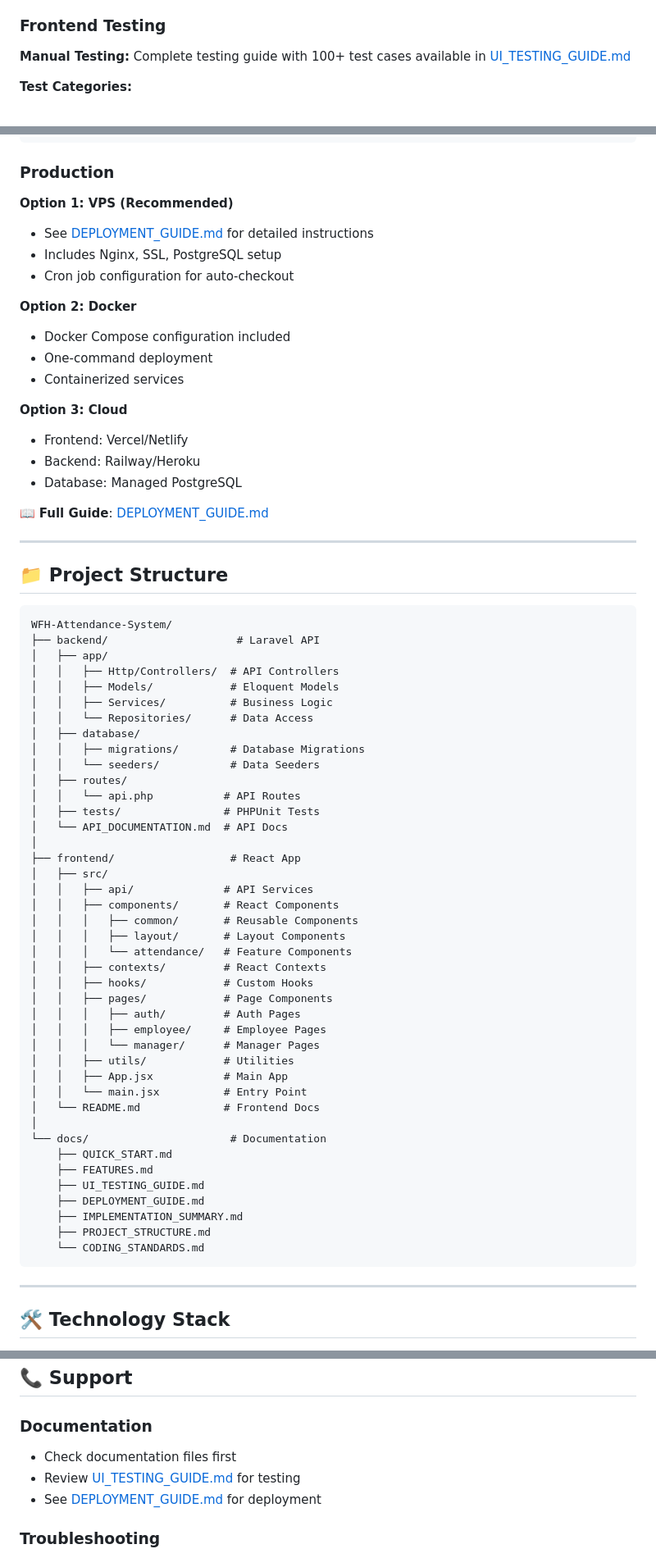
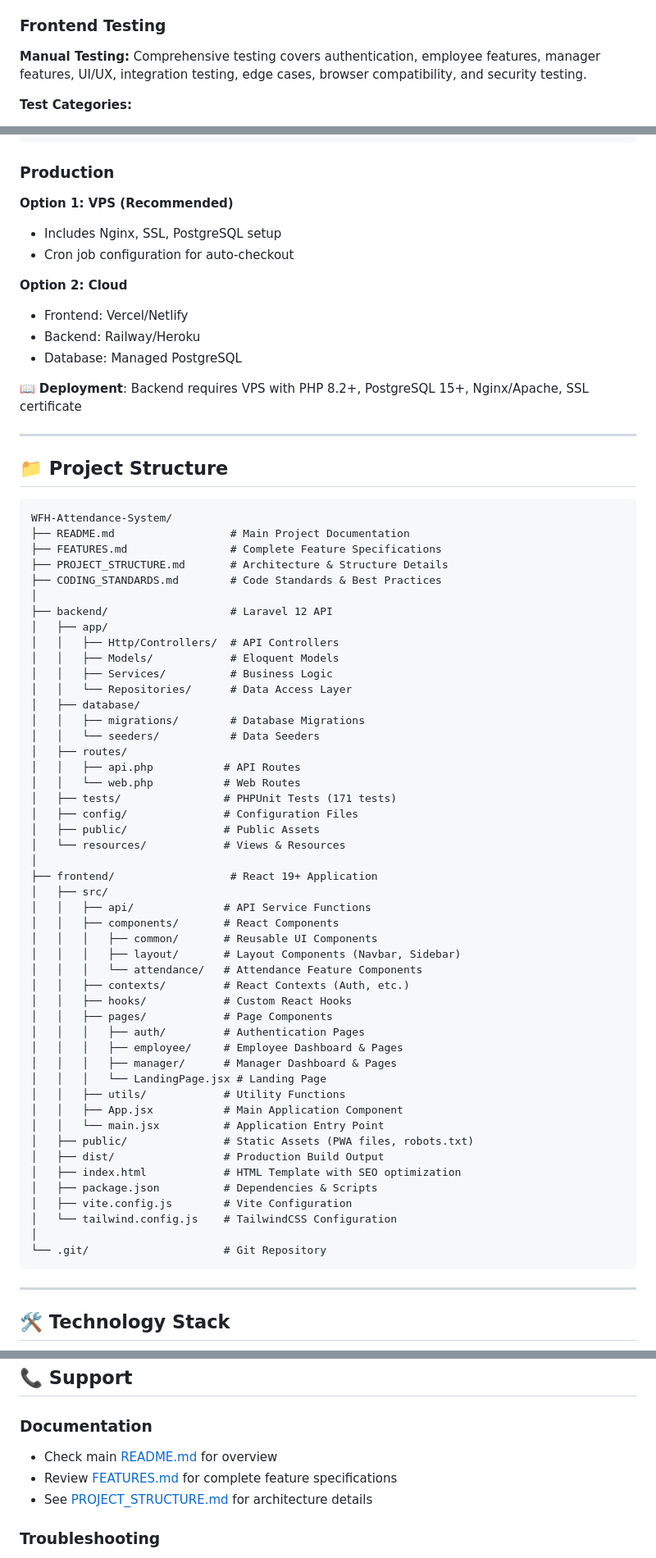
Before and after one commit to rikurunico/WFH-Attendance-System, a Markdown page: README.md, 3 parts joined by grey strips. Shown at 82% size. Rendered like a GitHub page.

````diff
--- a/README.md
+++ b/README.md
@@ -304,7 +283,7 @@ php artisan test
 ### Frontend Testing
 
 **Manual Testing:**
-Complete testing guide with 100+ test cases available in [UI_TESTING_GUIDE.md](UI_TESTING_GUIDE.md)
+Comprehensive testing covers authentication, employee features, manager features, UI/UX, integration testing, edge cases, browser compatibility, and security testing.
 
 **Test Categories:**
 1. Authentication Testing (7 test cases)
@@ -390,21 +369,15 @@ cd frontend && npm run dev
 ### Production
 
 **Option 1: VPS (Recommended)**
-- See [DEPLOYMENT_GUIDE.md](DEPLOYMENT_GUIDE.md) for detailed instructions
 - Includes Nginx, SSL, PostgreSQL setup
 - Cron job configuration for auto-checkout
 
-**Option 2: Docker**
-- Docker Compose configuration included
-- One-command deployment
-- Containerized services
-
-**Option 3: Cloud**
+**Option 2: Cloud**
 - Frontend: Vercel/Netlify
 - Backend: Railway/Heroku
 - Database: Managed PostgreSQL
 
-📖 **Full Guide**: [DEPLOYMENT_GUIDE.md](DEPLOYMENT_GUIDE.md)
+📖 **Deployment**: Backend requires VPS with PHP 8.2+, PostgreSQL 15+, Nginx/Apache, SSL certificate
 
 ---
 
@@ -412,46 +385,53 @@ cd frontend && npm run dev
 
 ```
 WFH-Attendance-System/
-├── backend/                    # Laravel API
+├── README.md                  # Main Project Documentation
+├── FEATURES.md                # Complete Feature Specifications
+├── PROJECT_STRUCTURE.md       # Architecture & Structure Details
+├── CODING_STANDARDS.md        # Code Standards & Best Practices
+│
+├── backend/                   # Laravel 12 API
 │   ├── app/
 │   │   ├── Http/Controllers/  # API Controllers
 │   │   ├── Models/            # Eloquent Models
 │   │   ├── Services/          # Business Logic
-│   │   └── Repositories/      # Data Access
+│   │   └── Repositories/      # Data Access Layer
 │   ├── database/
 │   │   ├── migrations/        # Database Migrations
 │   │   └── seeders/           # Data Seeders
 │   ├── routes/
-│   │   └── api.php           # API Routes
-│   ├── tests/                # PHPUnit Tests
-│   └── API_DOCUMENTATION.md  # API Docs
+│   │   ├── api.php           # API Routes
+│   │   └── web.php           # Web Routes
+│   ├── tests/                # PHPUnit Tests (171 tests)
+│   ├── config/               # Configuration Files
+│   ├── public/               # Public Assets
+│   └── resources/            # Views & Resources
 │
-├── frontend/                  # React App
+├── frontend/                  # React 19+ Application
 │   ├── src/
-│   │   ├── api/              # API Services
+│   │   ├── api/              # API Service Functions
 │   │   ├── components/       # React Components
-│   │   │   ├── common/       # Reusable Components
-│   │   │   ├── layout/       # Layout Components
-│   │   │   └── attendance/   # Feature Components
-│   │   ├── contexts/         # React Contexts
-│   │   ├── hooks/            # Custom Hooks
+│   │   │   ├── common/       # Reusable UI Components
+│   │   │   ├── layout/       # Layout Components (Navbar, Sidebar)
+│   │   │   └── attendance/   # Attendance Feature Components
+│   │   ├── contexts/         # React Contexts (Auth, etc.)
+│   │   ├── hooks/            # Custom React Hooks
 │   │   ├── pages/            # Page Components
-│   │   │   ├── auth/         # Auth Pages
-│   │   │   ├── employee/     # Employee Pages
-│   │   │   └── manager/      # Manager Pages
-│   │   ├── utils/            # Utilities
-│   │   ├── App.jsx           # Main App
-│   │   └── main.jsx          # Entry Point
-│   └── README.md             # Frontend Docs
+│   │   │   ├── auth/         # Authentication Pages
+│   │   │   ├── employee/     # Employee Dashboard & Pages
+│   │   │   ├── manager/      # Manager Dashboard & Pages
+│   │   │   └── LandingPage.jsx # Landing Page
+│   │   ├── utils/            # Utility Functions
+│   │   ├── App.jsx           # Main Application Component
+│   │   └── main.jsx          # Application Entry Point
+│   ├── public/               # Static Assets (PWA files, robots.txt)
+│   ├── dist/                 # Production Build Output
+│   ├── index.html            # HTML Template with SEO optimization
+│   ├── package.json          # Dependencies & Scripts
+│   ├── vite.config.js        # Vite Configuration
+│   └── tailwind.config.js    # TailwindCSS Configuration
 │
-└── docs/                      # Documentation
-    ├── QUICK_START.md
-    ├── FEATURES.md
-    ├── UI_TESTING_GUIDE.md
-    ├── DEPLOYMENT_GUIDE.md
-    ├── IMPLEMENTATION_SUMMARY.md
-    ├── PROJECT_STRUCTURE.md
-    └── CODING_STANDARDS.md
+└── .git/                     # Git Repository
 ```
 
 ---
@@ -531,9 +511,9 @@ WFH-Attendance-System/
 ## 📞 Support
 
 ### Documentation
-- Check documentation files first
-- Review [UI_TESTING_GUIDE.md](UI_TESTING_GUIDE.md) for testing
-- See [DEPLOYMENT_GUIDE.md](DEPLOYMENT_GUIDE.md) for deployment
+- Check main [README.md](README.md) for overview
+- Review [FEATURES.md](FEATURES.md) for complete feature specifications
+- See [PROJECT_STRUCTURE.md](PROJECT_STRUCTURE.md) for architecture details
 
 ### Troubleshooting
 1. Check console for errors (F12)
````
Also changed, not shown: other parts of README.md (+4 -25 lines), backend/README.md (deleted, +0 -59 lines), frontend/README.md (deleted, +0 -258 lines).
